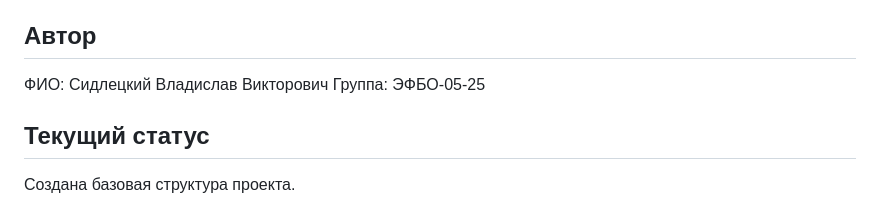
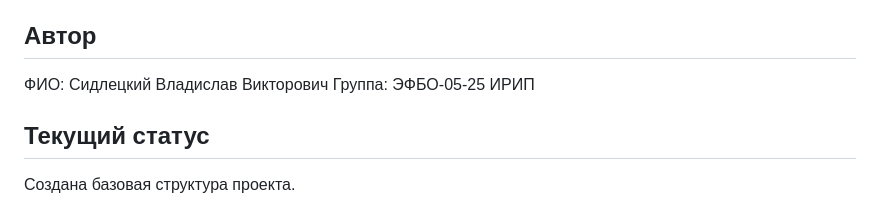
Before and after one commit to vlad1xxx/kr1-html-css-shop, a Markdown page: README.md, the part around the change. GitHub-like rendering.

Commit message:
update README.me

```diff
--- a/README.md
+++ b/README.md
@@ -25,7 +25,7 @@
 ## Автор
 
 ФИО: Сидлецкий Владислав Викторович
-Группа: ЭФБО-05-25
+Группа: ЭФБО-05-25 ИРИП
 
 ## Текущий статус
 
```
